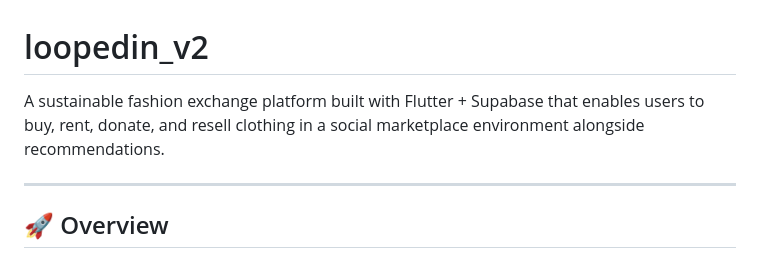
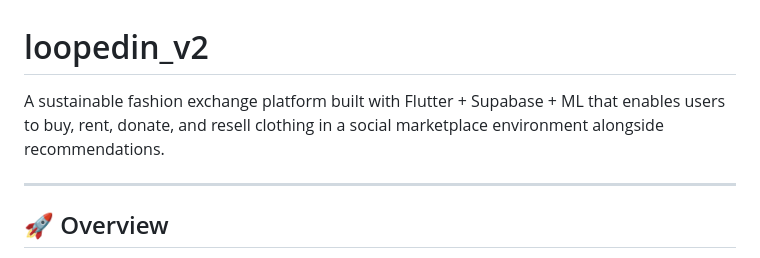
Before and after one commit to kanu-3/LoopedIn_v2, a Markdown page: README.md, the part around the change. Rendered like a GitHub page.

Commit message:
Update README to include ML in project description
Added mention of ML to the project description.

```diff
--- a/README.md
+++ b/README.md
@@ -1,6 +1,6 @@
 # loopedin_v2
 
-A sustainable fashion exchange platform built with Flutter + Supabase that enables users to buy, rent, donate, and resell clothing in a social marketplace environment alongside recommendations.
+A sustainable fashion exchange platform built with Flutter + Supabase + ML that enables users to buy, rent, donate, and resell clothing in a social marketplace environment alongside recommendations.
 
 ---
 
```
